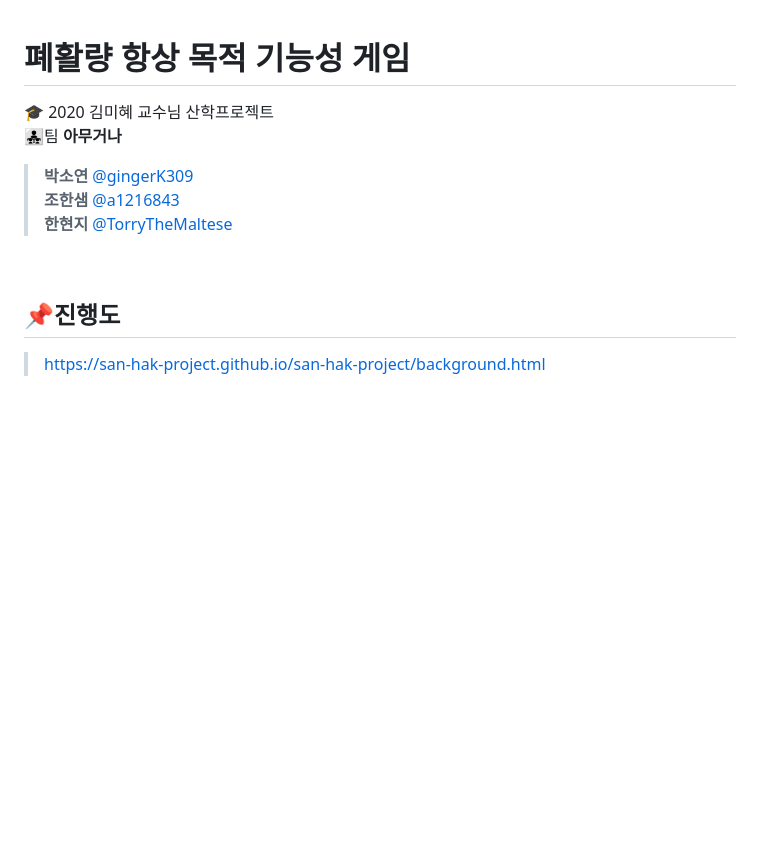
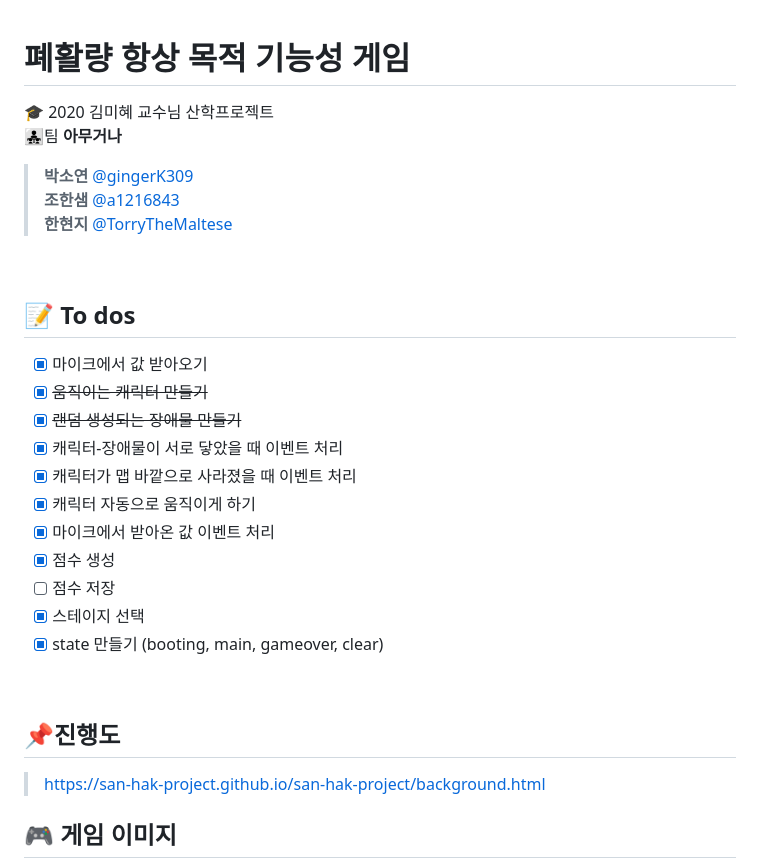
Before and after one commit to san-hak-project/san-hak-project, a Markdown page: ReadMe.md, the part around the change printed below. Rendered like a GitHub page; blank space fills up the shorter version.

```diff
--- a/ReadMe.md
+++ b/ReadMe.md
@@ -1,4 +1,5 @@
 # 폐활량 항상 목적 기능성 게임
+
 🎓 2020 김미혜 교수님 산학프로젝트
 👨‍👧‍👧팀 **아무거나**
 
@@ -6,11 +7,27 @@
 > **조한샘** [@a1216843](https://github.com/a1216843)
 > **한현지** [@TorryTheMaltese](https://github.com/TorryTheMaltese)
 
+<br>
+
+## 📝 To dos
+
+- [x] 마이크에서 값 받아오기
+- [x] ~~움직이는 캐릭터 만들기~~
+- [x] ~~랜덤 생성되는 장애물 만들기~~
+- [x] 캐릭터-장애물이 서로 닿았을 때 이벤트 처리
+- [x] 캐릭터가 맵 바깥으로 사라졌을 때 이벤트 처리
+- [x] 캐릭터 자동으로 움직이게 하기
+- [x] 마이크에서 받아온 값 이벤트 처리
+- [x] 점수 생성
+- [ ] 점수 저장
+- [x] 스테이지 선택
+- [x] state 만들기 (booting, main, gameover, clear)
 
 <br>
 
 ## 📌진행도
+
 > https://san-hak-project.github.io/san-hak-project/background.html
 
-<br>
+## 🎮 게임 이미지
 
```
Also changed, not shown: other parts of ReadMe.md (+4 -12 lines), screenshots/land.png (added), screenshots/menu.png (added), screenshots/restart.png (added), 1 other file.
